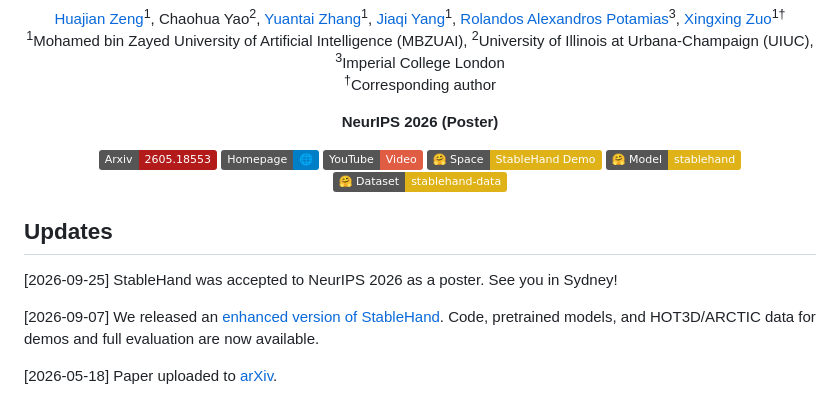
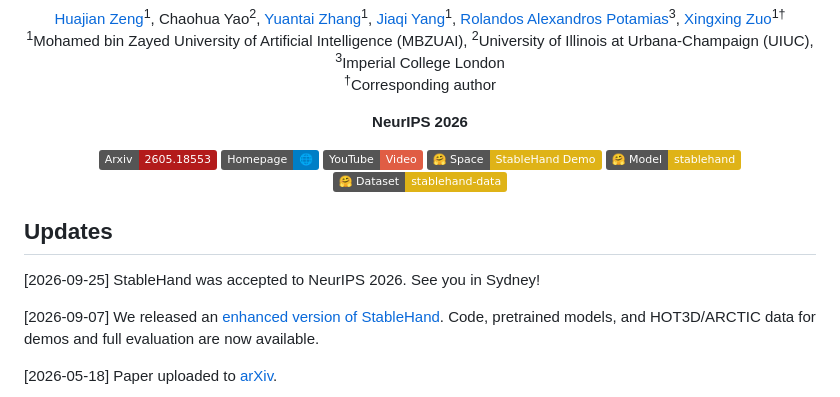
Before and after one commit to huajian-zeng/stablehand, a Markdown page: README.md, the part around the change. Rendered like a GitHub page; badges without logos.

Commit message:
Remove poster label from README

```diff
--- a/README.md
+++ b/README.md
@@ -8,7 +8,7 @@
     <sup>&dagger;</sup>Corresponding author
     <br>
   </p>
-  <p align="center"><strong>NeurIPS 2026 (Poster)</strong></p>
+  <p align="center"><strong>NeurIPS 2026</strong></p>
 </p>
 
 <div id="top" align="center">
@@ -24,7 +24,7 @@
 
 ## Updates
 
-[2026-09-25] StableHand was accepted to NeurIPS 2026 as a poster. See you in Sydney!
+[2026-09-25] StableHand was accepted to NeurIPS 2026. See you in Sydney!
 
 [2026-09-07] We released an [enhanced version of StableHand](docs/enhanced_version.md). Code, pretrained models, and HOT3D/ARCTIC data for demos and full evaluation are now available.
 
```
